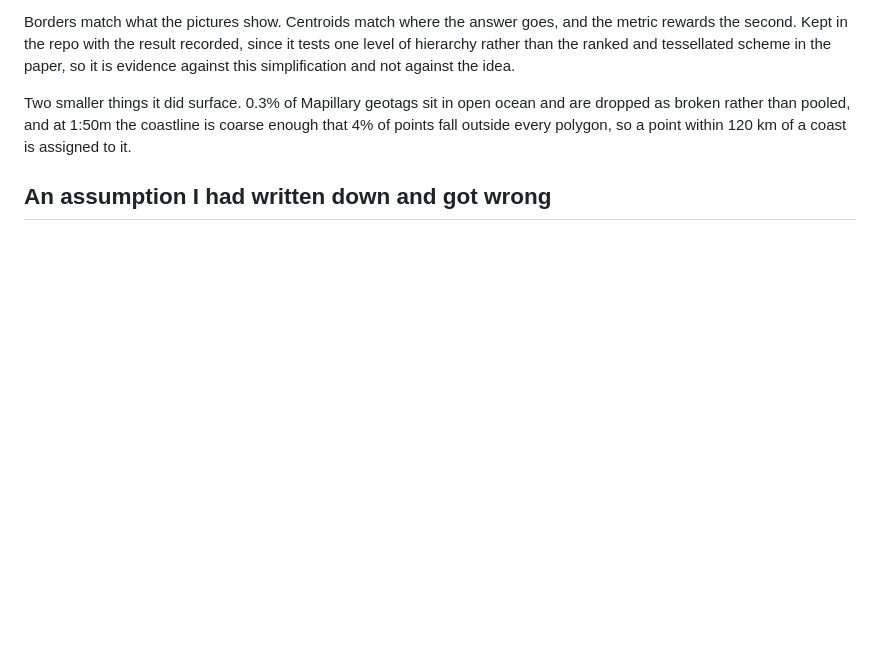
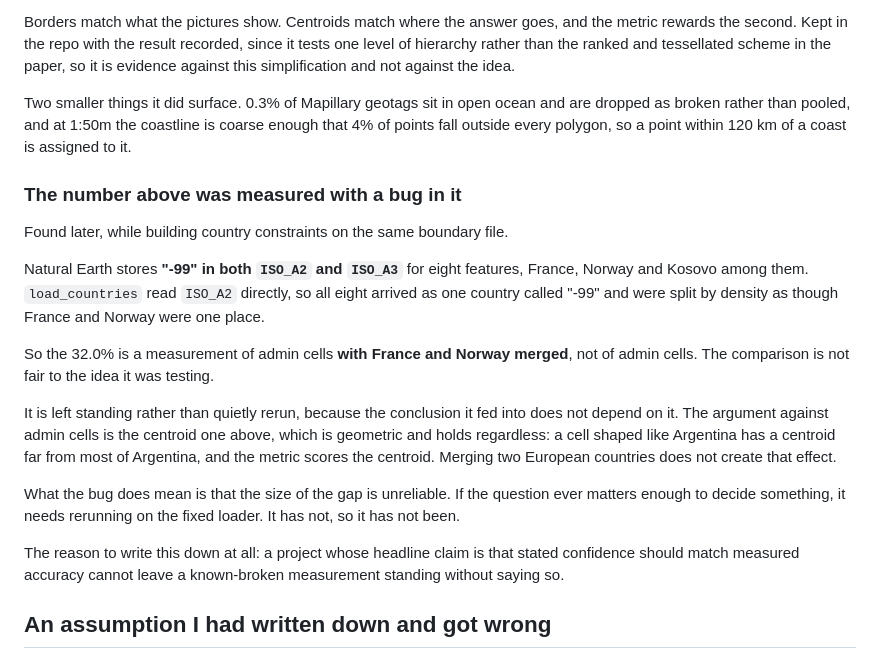
Before and after one commit to leozh0u/vestigo, a Markdown page: results/classifier.md, the part around the change. Rendered like a GitHub page; blank space fills up the shorter version.

Commit message:
Record that the admin-cell number was measured with France and Norway merged
Natural Earth stores '-99' in ISO_A2 and ISO_A3 for eight features. The loader
read ISO_A2 directly, so all eight became one country and were split by density
as though France and Norway were one place. The 32.0% is therefore a
measurement of something other than what it claimed to measure.

Left standing rather than quietly rerun. The conclusion it fed does not rest on
it: the argument against admin cells is geometric, a cell shaped like Argentina
has a centroid far from most of Argentina and the metric scores centroids, and
merging two European countries does not produce that. What is unreliable is the
size of the gap.

A project whose headline claim is that stated confidence should match measured
accuracy cannot leave a known-broken measurement standing without saying so.

```diff
--- a/results/classifier.md
+++ b/results/classifier.md
@@ -247,6 +247,32 @@ and are dropped as broken rather than pooled, and at 1:50m the coastline is
 coarse enough that 4% of points fall outside every polygon, so a point within
 120 km of a coast is assigned to it.
 
+### The number above was measured with a bug in it
+
+Found later, while building country constraints on the same boundary file.
+
+Natural Earth stores **"-99" in both `ISO_A2` and `ISO_A3`** for eight
+features, France, Norway and Kosovo among them. `load_countries` read `ISO_A2`
+directly, so all eight arrived as one country called "-99" and were split by
+density as though France and Norway were one place.
+
+So the 32.0% is a measurement of admin cells **with France and Norway merged**,
+not of admin cells. The comparison is not fair to the idea it was testing.
+
+It is left standing rather than quietly rerun, because the conclusion it fed
+into does not depend on it. The argument against admin cells is the centroid
+one above, which is geometric and holds regardless: a cell shaped like
+Argentina has a centroid far from most of Argentina, and the metric scores the
+centroid. Merging two European countries does not create that effect.
+
+What the bug does mean is that the size of the gap is unreliable. If the
+question ever matters enough to decide something, it needs rerunning on the
+fixed loader. It has not, so it has not been.
+
+The reason to write this down at all: a project whose headline claim is that
+stated confidence should match measured accuracy cannot leave a known-broken
+measurement standing without saying so.
+
 ## An assumption I had written down and got wrong
 
 A comment in `ml/train.py` said a temperature above 1 means the model was
```
